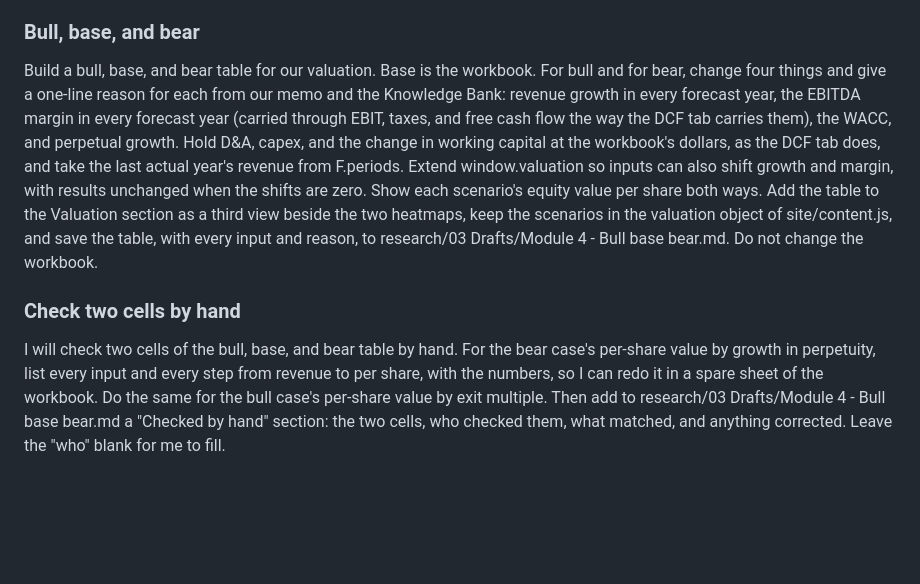
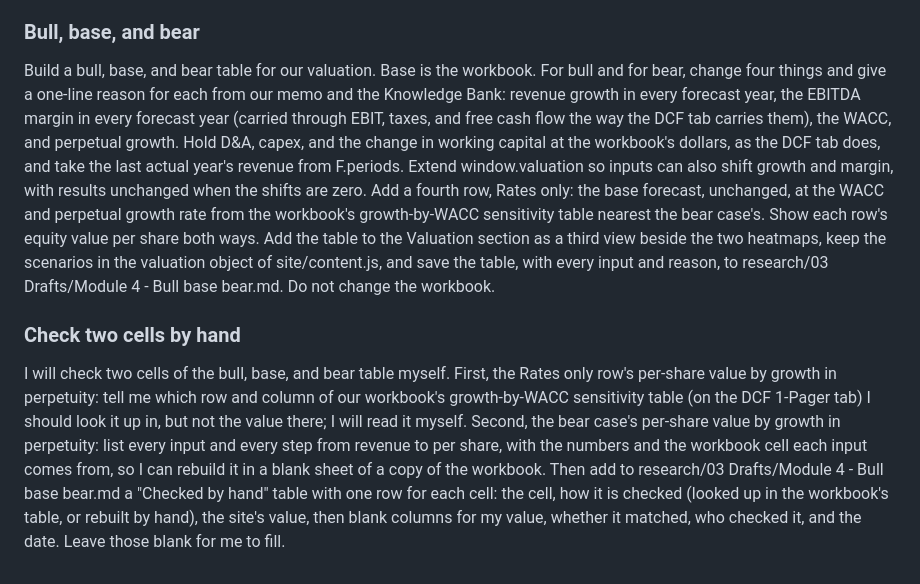
Before and after one commit to chrislester42-png/Fin5370-valuation-site-starter, a Markdown page: PROMPTS.md, the part around the change. GitHub-like rendering; blank space fills up the shorter version.

Commit message:
Module 4 hand check: one cell looked up in the team's own sensitivity table (a Rates only row), one rebuilt by hand
Co-Authored-By: Claude Opus 5.5 <noreply@anthropic.com>

```diff
--- a/PROMPTS.md
+++ b/PROMPTS.md
@@ -112,7 +112,7 @@ Build the Valuation section. Read skills/site-design/DESIGN.md first: like every
 Check the Valuation section against the workbook. At the default sliders, show window.valuation's equity value per share both ways beside the DCF tab's. Then recompute all 25 cells of each sensitivity table and give the largest difference from the workbook's table. If anything differs by more than a cent, tell me which step differs and why.
 
 ### Bull, base, and bear
-Build a bull, base, and bear table for our valuation. Base is the workbook. For bull and for bear, change four things and give a one-line reason for each from our memo and the Knowledge Bank: revenue growth in every forecast year, the EBITDA margin in every forecast year (carried through EBIT, taxes, and free cash flow the way the DCF tab carries them), the WACC, and perpetual growth. Hold D&A, capex, and the change in working capital at the workbook's dollars, as the DCF tab does, and take the last actual year's revenue from F.periods. Extend window.valuation so inputs can also shift growth and margin, with results unchanged when the shifts are zero. Show each scenario's equity value per share both ways. Add the table to the Valuation section as a third view beside the two heatmaps, keep the scenarios in the valuation object of site/content.js, and save the table, with every input and reason, to research/03 Drafts/Module 4 - Bull base bear.md. Do not change the workbook.
+Build a bull, base, and bear table for our valuation. Base is the workbook. For bull and for bear, change four things and give a one-line reason for each from our memo and the Knowledge Bank: revenue growth in every forecast year, the EBITDA margin in every forecast year (carried through EBIT, taxes, and free cash flow the way the DCF tab carries them), the WACC, and perpetual growth. Hold D&A, capex, and the change in working capital at the workbook's dollars, as the DCF tab does, and take the last actual year's revenue from F.periods. Extend window.valuation so inputs can also shift growth and margin, with results unchanged when the shifts are zero. Add a fourth row, Rates only: the base forecast, unchanged, at the WACC and perpetual growth rate from the workbook's growth-by-WACC sensitivity table nearest the bear case's. Show each row's equity value per share both ways. Add the table to the Valuation section as a third view beside the two heatmaps, keep the scenarios in the valuation object of site/content.js, and save the table, with every input and reason, to research/03 Drafts/Module 4 - Bull base bear.md. Do not change the workbook.
 
 ### Check two cells by hand
-I will check two cells of the bull, base, and bear table by hand. For the bear case's per-share value by growth in perpetuity, list every input and every step from revenue to per share, with the numbers, so I can redo it in a spare sheet of the workbook. Do the same for the bull case's per-share value by exit multiple. Then add to research/03 Drafts/Module 4 - Bull base bear.md a "Checked by hand" section: the two cells, who checked them, what matched, and anything corrected. Leave the "who" blank for me to fill.
+I will check two cells of the bull, base, and bear table myself. First, the Rates only row's per-share value by growth in perpetuity: tell me which row and column of our workbook's growth-by-WACC sensitivity table (on the DCF 1-Pager tab) I should look it up in, but not the value there; I will read it myself. Second, the bear case's per-share value by growth in perpetuity: list every input and every step from revenue to per share, with the numbers and the workbook cell each input comes from, so I can rebuild it in a blank sheet of a copy of the workbook. Then add to research/03 Drafts/Module 4 - Bull base bear.md a "Checked by hand" table with one row for each cell: the cell, how it is checked (looked up in the workbook's table, or rebuilt by hand), the site's value, then blank columns for my value, whether it matched, who checked it, and the date. Leave those blank for me to fill.
```
